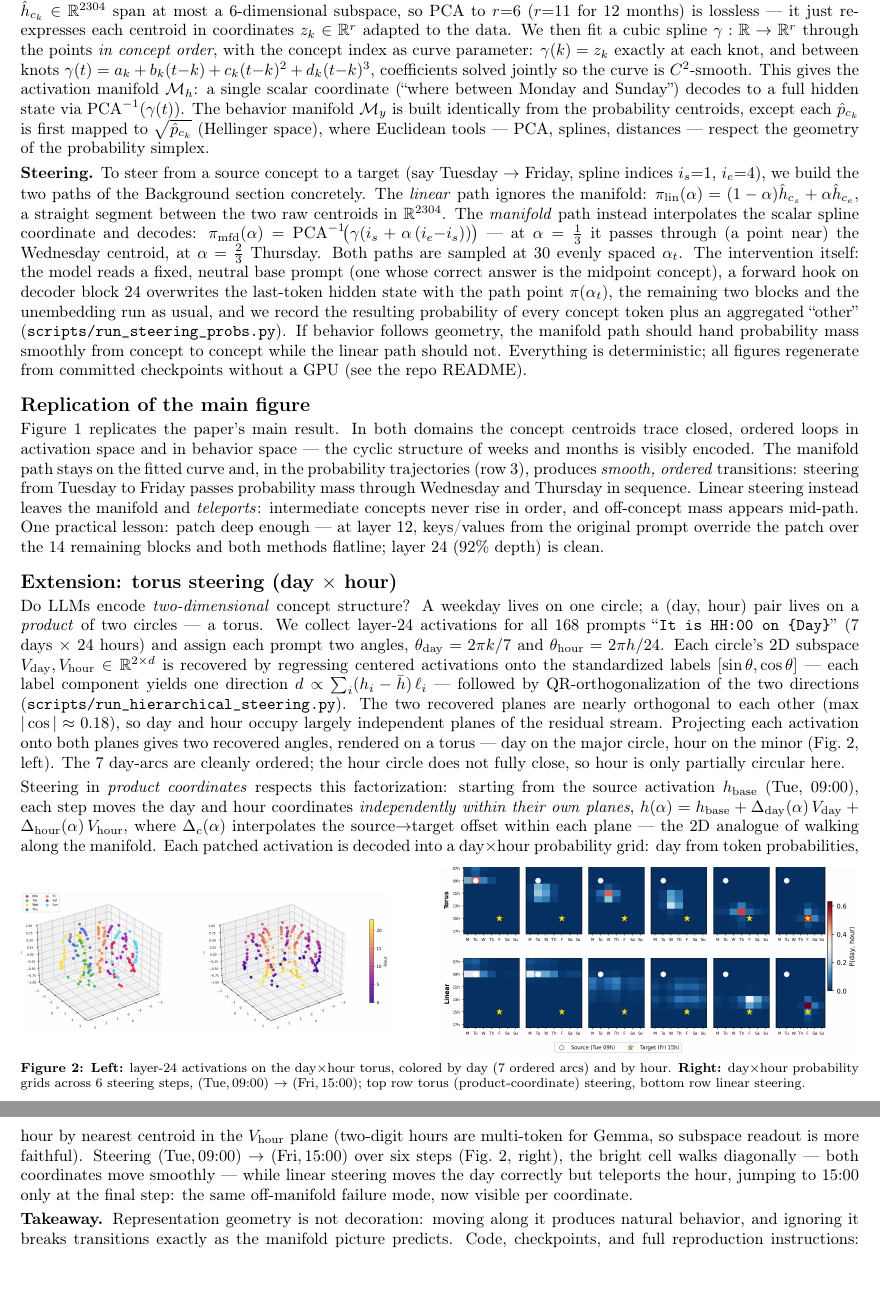
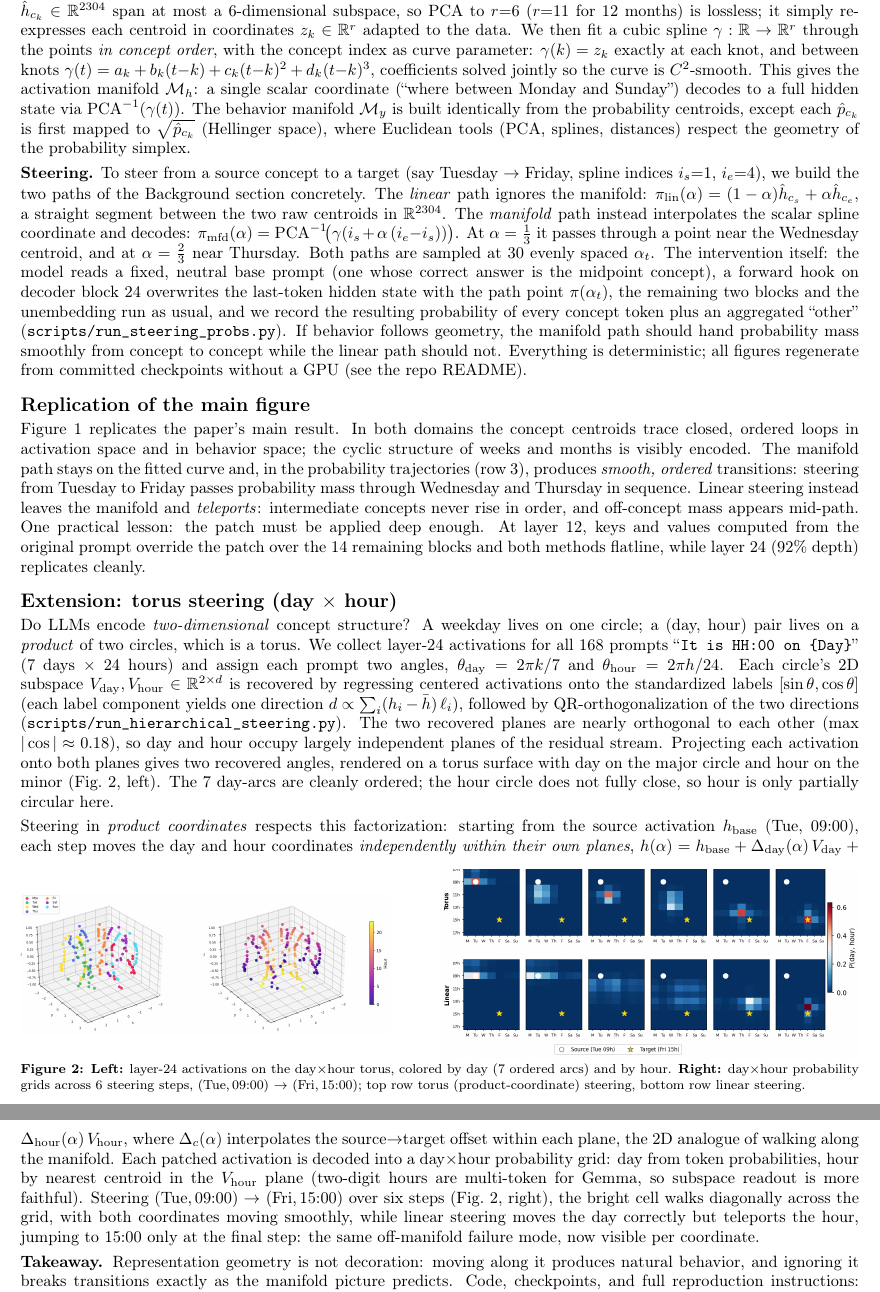
Before and after one commit to kirillacharya/manifold-steering-replication, a LaTeX document (report/main.tex): two parts of pages 2 and 3 of 3, joined at a grey line, cut so that both start at the same text. Compiled offline with pdfLaTeX.

Commit message:
Report: remove em-dashes, smooth prose throughout

```diff
--- a/report/main.tex
+++ b/report/main.tex
@@ -97,7 +97,7 @@ $\hat p_c = \tfrac{1}{N_c}\sum_{i\in S_c} p_i$.
 \textbf{Manifolds.} A ``manifold'' here is simply a smooth curve through the
 concept centroids. The 7 weekday centroids $\hat h_{c_k}\in\mathbb{R}^{2304}$
 span at most a 6-dimensional subspace, so PCA to $r{=}6$ ($r{=}11$ for 12
-months) is lossless --- it just re-expresses each centroid in coordinates
+months) is lossless; it simply re-expresses each centroid in coordinates
 $z_k\in\mathbb{R}^r$ adapted to the data. We then fit a cubic spline
 $\gamma:\mathbb{R}\to\mathbb{R}^r$ through the points \emph{in concept
 order}, with the concept index as curve parameter: $\gamma(k)=z_k$ exactly at
@@ -109,7 +109,7 @@ Sunday'') decodes to a full hidden state via
 $\mathrm{PCA}^{-1}(\gamma(t))$. The behavior manifold $\mathcal{M}_y$ is
 built identically from the probability centroids, except each $\hat p_{c_k}$
 is first mapped to $\sqrt{\hat p_{c_k}}$ (Hellinger space), where Euclidean
-tools --- PCA, splines, distances --- respect the geometry of the probability
+tools (PCA, splines, distances) respect the geometry of the probability
 simplex.
 
 \textbf{Steering.} To steer from a source concept to a target (say Tuesday
@@ -119,9 +119,9 @@ manifold: $\pi_{\mathrm{lin}}(\alpha)=(1-\alpha)\hat h_{c_s}+\alpha\hat
 h_{c_e}$, a straight segment between the two raw centroids in
 $\mathbb{R}^{2304}$. The \emph{manifold} path instead interpolates the
 scalar spline coordinate and decodes:
-$\pi_{\mathrm{mfd}}(\alpha)=\mathrm{PCA}^{-1}\!\big(\gamma(i_s+\alpha\,(i_e{-}i_s))\big)$
---- at $\alpha=\tfrac13$ it passes through (a point near) the Wednesday
-centroid, at $\alpha=\tfrac23$ Thursday. Both paths are sampled at 30 evenly
+$\pi_{\mathrm{mfd}}(\alpha)=\mathrm{PCA}^{-1}\!\big(\gamma(i_s+\alpha\,(i_e{-}i_s))\big)$.
+At $\alpha=\tfrac13$ it passes through a point near the Wednesday centroid,
+and at $\alpha=\tfrac23$ near Thursday. Both paths are sampled at 30 evenly
 spaced $\alpha_t$. The intervention itself: the model reads a fixed,
 neutral base prompt (one whose correct answer is the midpoint concept), a
 forward hook on decoder block 24 overwrites the last-token hidden state with
@@ -137,34 +137,35 @@ checkpoints without a GPU (see the repo README).
 
 Figure~\ref{fig:main} replicates the paper's main result. In both domains the
 concept centroids trace closed, ordered loops in activation space and in
-behavior space --- the cyclic structure of weeks and months is visibly
+behavior space; the cyclic structure of weeks and months is visibly
 encoded. The manifold path stays on the fitted curve and, in the probability
 trajectories (row 3), produces \emph{smooth, ordered} transitions: steering
 from Tuesday to Friday passes probability mass through Wednesday and Thursday
 in sequence. Linear steering instead leaves the manifold and
 \emph{teleports}: intermediate concepts never rise in order, and off-concept
-mass appears mid-path. One practical lesson: patch deep enough --- at layer
-12, keys/values from the original prompt override the patch over the 14
-remaining blocks and both methods flatline; layer 24 (92\% depth) is clean.
+mass appears mid-path. One practical lesson: the patch must be applied
+deep enough. At layer 12, keys and values computed from the original prompt
+override the patch over the 14 remaining blocks and both methods flatline,
+while layer 24 (92\% depth) replicates cleanly.
 
 \section{Extension: torus steering (day $\times$ hour)}
 
 Do LLMs encode \emph{two-dimensional} concept structure? A weekday lives on
-one circle; a (day, hour) pair lives on a \emph{product} of two circles ---
-a torus. We collect layer-24 activations for all 168 prompts ``\texttt{It is
+one circle; a (day, hour) pair lives on a \emph{product} of two circles,
+which is a torus. We collect layer-24 activations for all 168 prompts ``\texttt{It is
 HH:00 on \{Day\}}'' (7 days $\times$ 24 hours) and assign each prompt two
 angles, $\theta_{\mathrm{day}}=2\pi k/7$ and $\theta_{\mathrm{hour}}=2\pi
 h/24$. Each circle's 2D subspace
 $V_{\mathrm{day}},V_{\mathrm{hour}}\in\mathbb{R}^{2\times d}$ is recovered by
 regressing centered activations onto the standardized labels
-$[\sin\theta,\cos\theta]$ --- each label component yields one direction
-$d\propto\sum_i (h_i-\bar h)\,\ell_i$ --- followed by QR-orthogonalization of
+$[\sin\theta,\cos\theta]$ (each label component yields one direction
+$d\propto\sum_i (h_i-\bar h)\,\ell_i$), followed by QR-orthogonalization of
 the two directions (\texttt{scripts/run\_hierarchical\_steering.py}). The two
 recovered planes are nearly orthogonal to each other (max
 $|\cos|\approx0.18$), so day and hour occupy largely independent planes of
 the residual stream. Projecting each activation onto both planes gives two recovered angles,
-rendered on a torus --- day on the major circle, hour on the minor
-(Fig.~\ref{fig:torus}, left). The 7 day-arcs are cleanly ordered; the hour
+rendered on a torus surface with day on the major circle and hour on the
+minor (Fig.~\ref{fig:torus}, left). The 7 day-arcs are cleanly ordered; the hour
 circle does not fully close, so hour is only partially circular here.
 
 \begin{figure}[b!]
@@ -192,13 +193,13 @@ $h(\alpha) = h_{\mathrm{base}} +
 \Delta_{\mathrm{day}}(\alpha)\,V_{\mathrm{day}} +
 \Delta_{\mathrm{hour}}(\alpha)\,V_{\mathrm{hour}}$, where
 $\Delta_c(\alpha)$ interpolates the source$\to$target offset within each
-plane --- the 2D analogue of walking along the manifold. Each patched activation is decoded into a day$\times$hour probability grid:
+plane, the 2D analogue of walking along the manifold. Each patched activation is decoded into a day$\times$hour probability grid:
 day from token probabilities, hour by nearest centroid in the
 $V_{\mathrm{hour}}$ plane (two-digit hours are multi-token for Gemma, so
 subspace readout is more faithful). Steering (Tue,\,09:00) $\to$
 (Fri,\,15:00) over six steps (Fig.~\ref{fig:torus}, right), the bright cell
-walks diagonally --- both coordinates move smoothly --- while linear steering
-moves the day correctly but teleports the hour, jumping to 15:00 only at the
+walks diagonally across the grid, with both coordinates moving smoothly,
+while linear steering moves the day correctly but teleports the hour, jumping to 15:00 only at the
 final step: the same off-manifold failure mode, now visible per coordinate.
 
 \textbf{Takeaway.} Representation geometry is not decoration: moving along
```
Also changed, not shown: report/main.pdf, report/main.tex (6 more changed lines).
